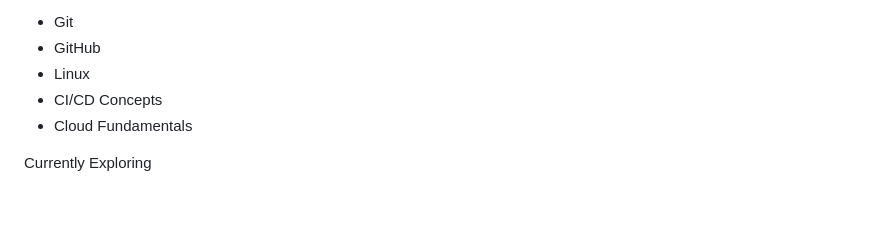
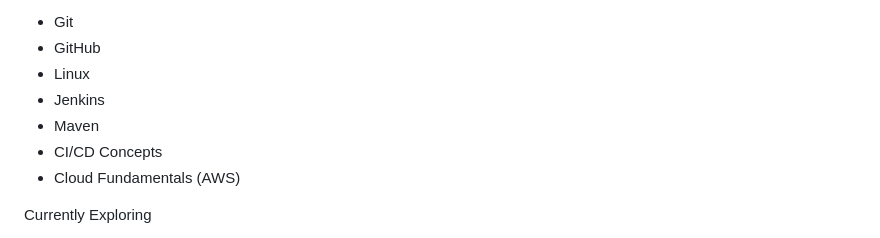
Before and after one commit to lubdhesh18/lubdhesh-portfolio-website, a Markdown page: README.md, the part around the change. Rendered like a GitHub page; blank space fills up the shorter version.

Commit message:
Update skills and topics in README

```diff
--- a/README.md
+++ b/README.md
@@ -61,8 +61,10 @@ DevOps & Cloud
 - Git
 - GitHub
 - Linux
+- Jenkins
+- Maven
 - CI/CD Concepts
-- Cloud Fundamentals
+- Cloud Fundamentals (AWS)
 
 Currently Exploring
 - Automation Testing
```
